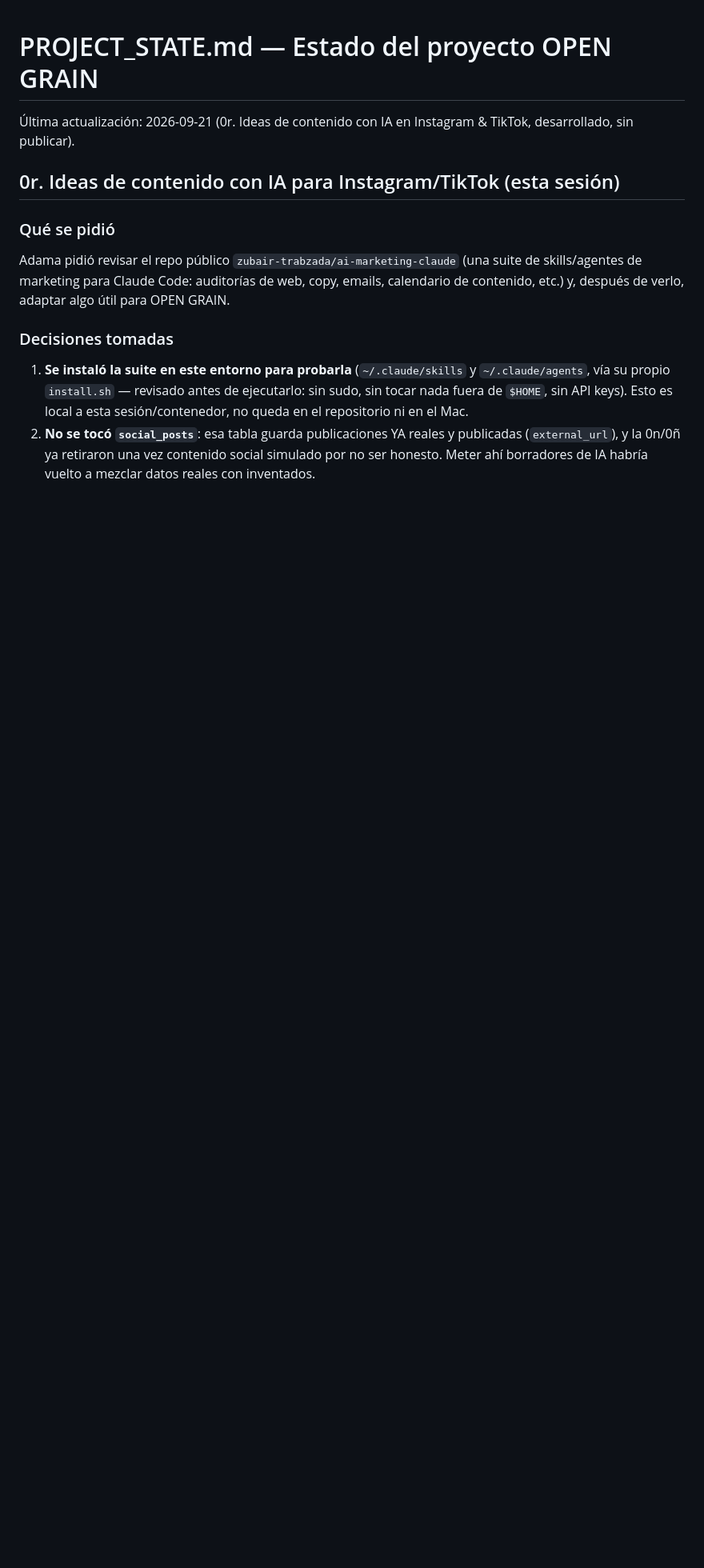
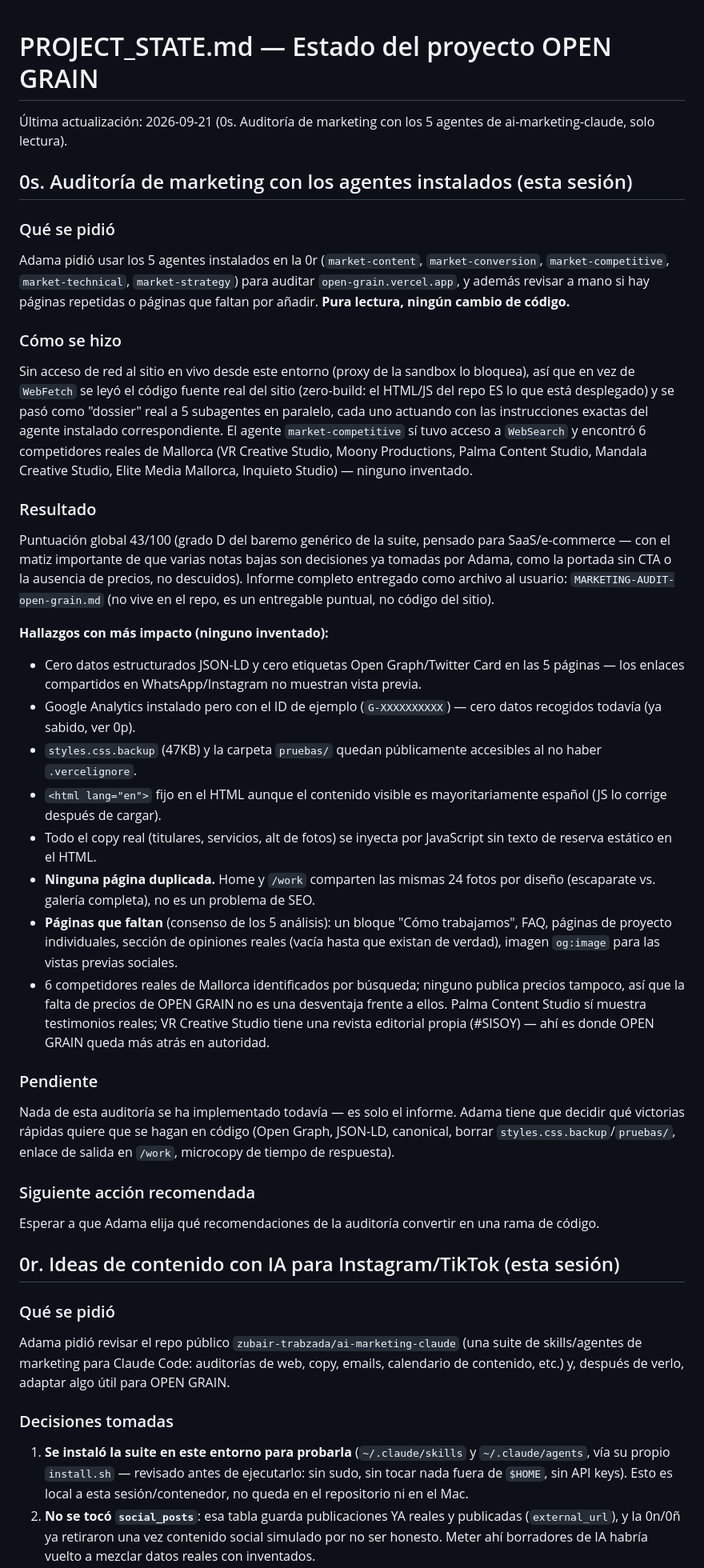
Before and after one commit to adamathesizzler/open-grain, a Markdown page: PROJECT_STATE.md, the part around the change. Shown at 80% size. GitHub-like rendering; blank space fills up the shorter version.

Commit message:
PROJECT_STATE: registra la auditoría de marketing con los agentes instalados
Auditoría de solo lectura con los 5 agentes de ai-marketing-claude sobre
open-grain.vercel.app (leyendo el código fuente real, sin acceso de red
al sitio en vivo desde esta sandbox). Informe completo entregado como
archivo aparte al usuario; ningún cambio de código todavía.

Co-Authored-By: Claude Sonnet 5 <noreply@anthropic.com>
Claude-Session: https://claude.ai/code/session_01NUNLsqmFM1gg4kWWSn63u7

```diff
--- a/PROJECT_STATE.md
+++ b/PROJECT_STATE.md
@@ -1,6 +1,64 @@
 # PROJECT_STATE.md — Estado del proyecto OPEN GRAIN
 
-Última actualización: 2026-09-21 (0r. Ideas de contenido con IA en Instagram & TikTok, desarrollado, sin publicar).
+Última actualización: 2026-09-21 (0s. Auditoría de marketing con los 5 agentes de ai-marketing-claude, solo lectura).
+
+## 0s. Auditoría de marketing con los agentes instalados (esta sesión)
+
+### Qué se pidió
+
+Adama pidió usar los 5 agentes instalados en la 0r (`market-content`, `market-conversion`,
+`market-competitive`, `market-technical`, `market-strategy`) para auditar
+`open-grain.vercel.app`, y además revisar a mano si hay páginas repetidas o páginas que
+faltan por añadir. **Pura lectura, ningún cambio de código.**
+
+### Cómo se hizo
+
+Sin acceso de red al sitio en vivo desde este entorno (proxy de la sandbox lo bloquea), así
+que en vez de `WebFetch` se leyó el código fuente real del sitio (zero-build: el HTML/JS del
+repo ES lo que está desplegado) y se pasó como "dossier" real a 5 subagentes en paralelo, cada
+uno actuando con las instrucciones exactas del agente instalado correspondiente. El agente
+`market-competitive` sí tuvo acceso a `WebSearch` y encontró 6 competidores reales de Mallorca
+(VR Creative Studio, Moony Productions, Palma Content Studio, Mandala Creative Studio, Elite
+Media Mallorca, Inquieto Studio) — ninguno inventado.
+
+### Resultado
+
+Puntuación global 43/100 (grado D del baremo genérico de la suite, pensado para SaaS/e-commerce
+— con el matiz importante de que varias notas bajas son decisiones ya tomadas por Adama, como
+la portada sin CTA o la ausencia de precios, no descuidos). Informe completo entregado como
+archivo al usuario: `MARKETING-AUDIT-open-grain.md` (no vive en el repo, es un entregable
+puntual, no código del sitio).
+
+**Hallazgos con más impacto (ninguno inventado):**
+- Cero datos estructurados JSON-LD y cero etiquetas Open Graph/Twitter Card en las 5 páginas
+  — los enlaces compartidos en WhatsApp/Instagram no muestran vista previa.
+- Google Analytics instalado pero con el ID de ejemplo (`G-XXXXXXXXXX`) — cero datos
+  recogidos todavía (ya sabido, ver 0p).
+- `styles.css.backup` (47KB) y la carpeta `pruebas/` quedan públicamente accesibles al no
+  haber `.vercelignore`.
+- `<html lang="en">` fijo en el HTML aunque el contenido visible es mayoritariamente español
+  (JS lo corrige después de cargar).
+- Todo el copy real (titulares, servicios, alt de fotos) se inyecta por JavaScript sin texto
+  de reserva estático en el HTML.
+- **Ninguna página duplicada.** Home y `/work` comparten las mismas 24 fotos por diseño
+  (escaparate vs. galería completa), no es un problema de SEO.
+- **Páginas que faltan** (consenso de los 5 análisis): un bloque "Cómo trabajamos", FAQ,
+  páginas de proyecto individuales, sección de opiniones reales (vacía hasta que existan de
+  verdad), imagen `og:image` para las vistas previas sociales.
+- 6 competidores reales de Mallorca identificados por búsqueda; ninguno publica precios
+  tampoco, así que la falta de precios de OPEN GRAIN no es una desventaja frente a ellos.
+  Palma Content Studio sí muestra testimonios reales; VR Creative Studio tiene una revista
+  editorial propia (#SISOY) — ahí es donde OPEN GRAIN queda más atrás en autoridad.
+
+### Pendiente
+
+Nada de esta auditoría se ha implementado todavía — es solo el informe. Adama tiene que decidir
+qué victorias rápidas quiere que se hagan en código (Open Graph, JSON-LD, canonical, borrar
+`styles.css.backup`/`pruebas/`, enlace de salida en `/work`, microcopy de tiempo de respuesta).
+
+### Siguiente acción recomendada
+
+Esperar a que Adama elija qué recomendaciones de la auditoría convertir en una rama de código.
 
 ## 0r. Ideas de contenido con IA para Instagram/TikTok (esta sesión)
 
```
